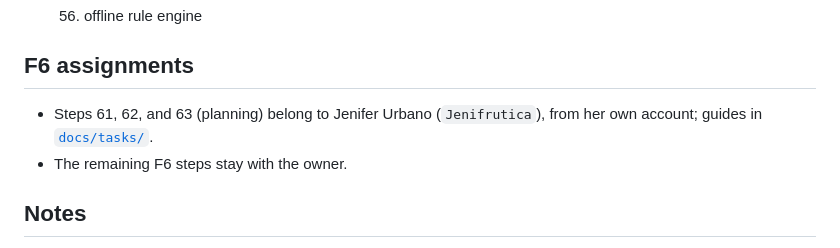
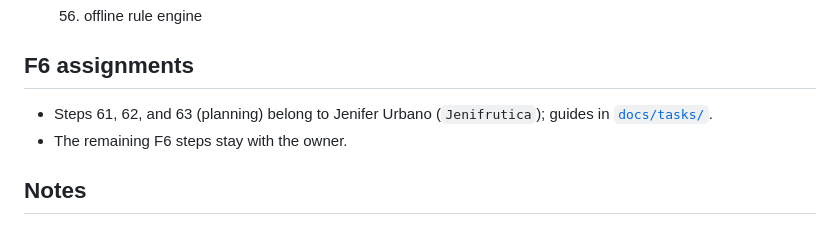
Before and after one commit to Juansit-0/HayPaComer, a Markdown page: docs/ROADMAP.md, the part around the change. Drawn GitHub-style.

```diff
--- a/docs/ROADMAP.md
+++ b/docs/ROADMAP.md
@@ -106,7 +106,7 @@ Status tracker for the ~92 steps defined in `PLAN.md` section 9. `PLAN.md` remai
 
 ## F6 assignments
 
-- Steps 61, 62, and 63 (planning) belong to Jenifer Urbano (`Jenifrutica`), from her own account; guides in [`docs/tasks/`](tasks/README.md).
+- Steps 61, 62, and 63 (planning) belong to Jenifer Urbano (`Jenifrutica`); guides in [`docs/tasks/`](tasks/README.md).
 - The remaining F6 steps stay with the owner.
 
 ## Notes
```
Also changed, not shown: AGENTS.md (+1 -2 lines), CONTRIBUTING.md (+1 -2 lines).
